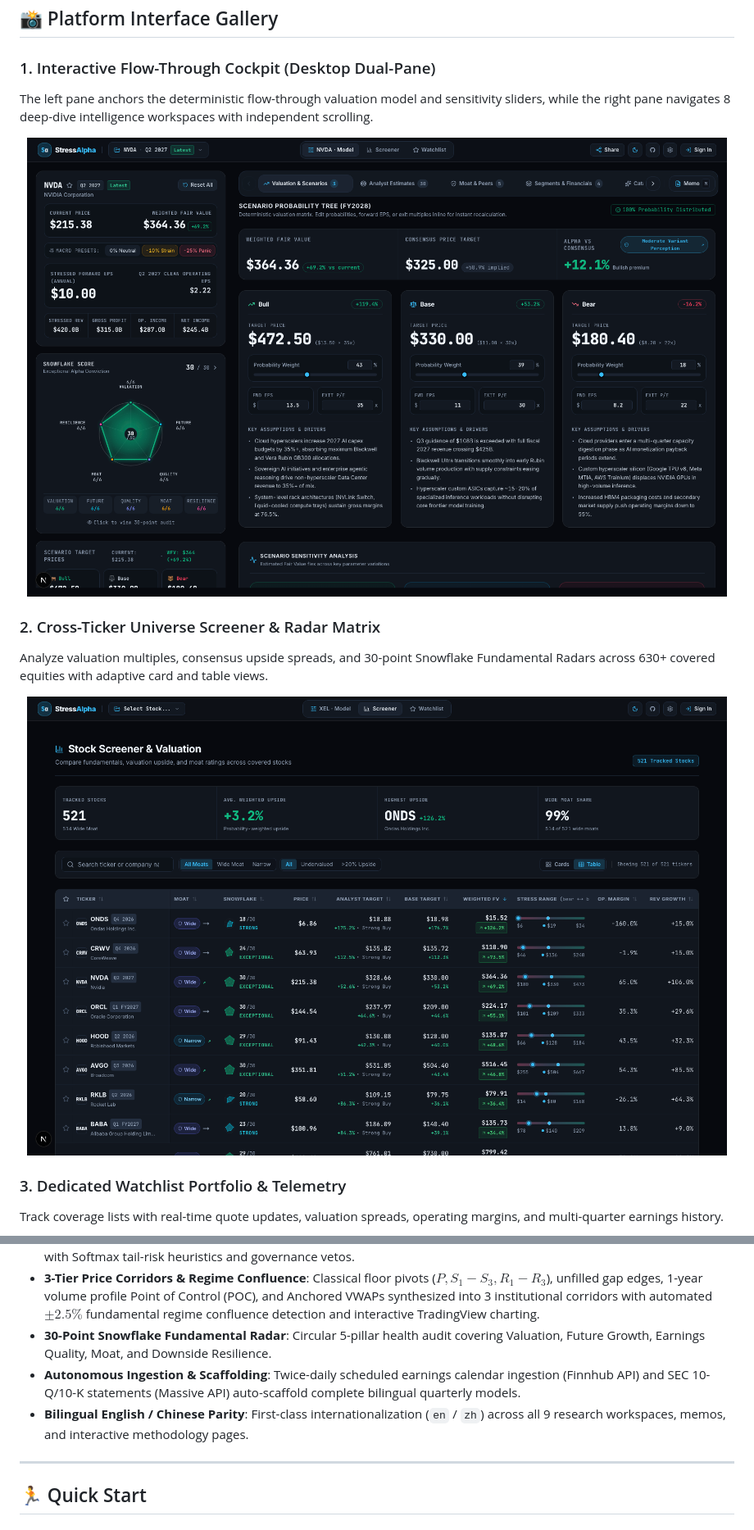
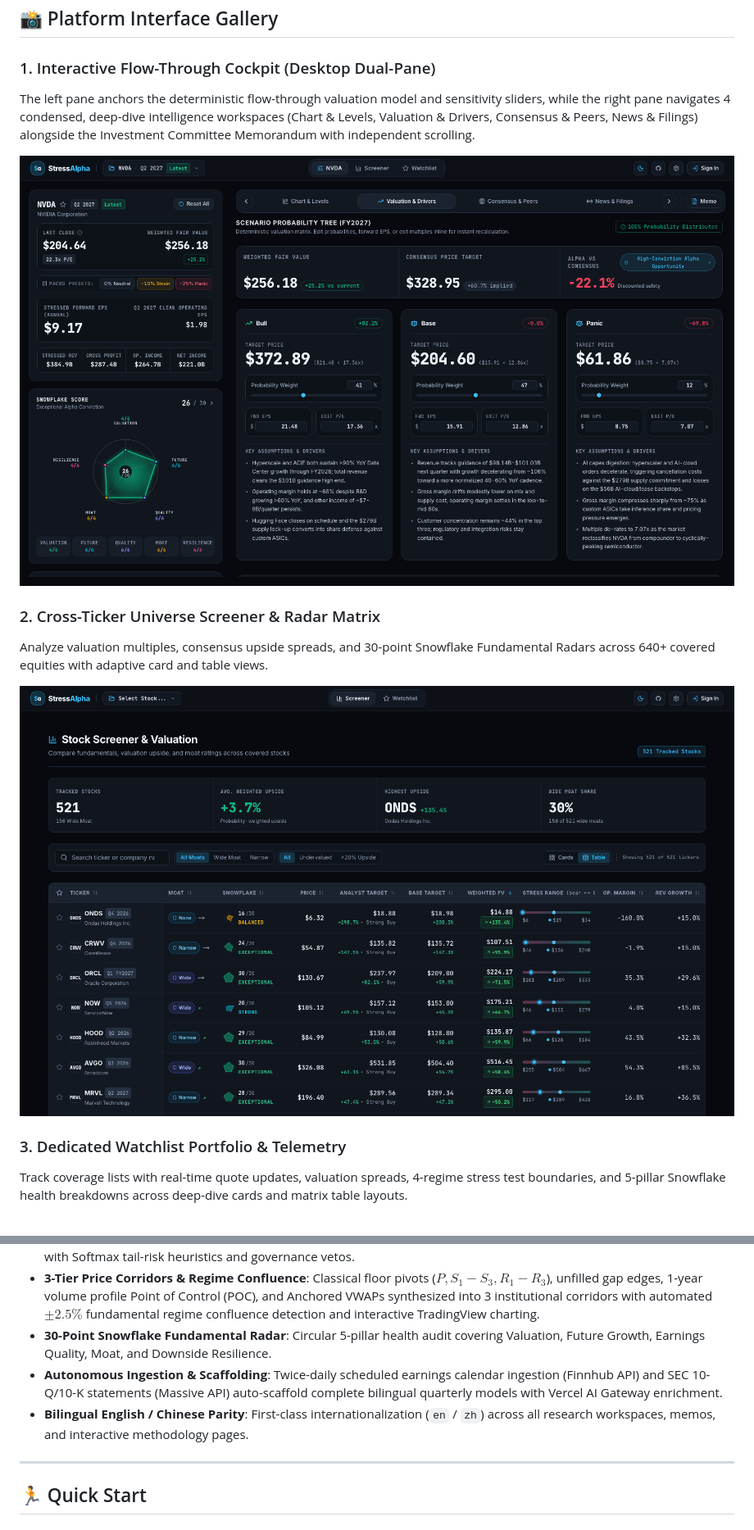
Before and after one commit to phanturne/stress-alpha, a Markdown page: README.md, 2 parts joined by grey strips. Shown at 82% size. GitHub-like rendering; pictures changed too: docs/images/cockpit-preview.png, docs/images/screener-preview.png.

Commit message:
docs: refresh README interface screenshots, architecture diagrams & workspace specs

```diff
--- a/README.md
+++ b/README.md
@@ -9,21 +9,21 @@ A forward-looking financial decision and scenario-simulation platform for fundam
 ## 📸 Platform Interface Gallery
 
 ### 1. Interactive Flow-Through Cockpit (Desktop Dual-Pane)
-The left pane anchors the deterministic flow-through valuation model and sensitivity sliders, while the right pane navigates 8 deep-dive intelligence workspaces with independent scrolling.
+The left pane anchors the deterministic flow-through valuation model and sensitivity sliders, while the right pane navigates 4 condensed, deep-dive intelligence workspaces (Chart & Levels, Valuation & Drivers, Consensus & Peers, News & Filings) alongside the Investment Committee Memorandum with independent scrolling.
 
 <p align="center">
   <img src="./docs/images/cockpit-preview.png" alt="StressAlpha Dual-Pane Cockpit Preview" width="100%" />
 </p>
 
 ### 2. Cross-Ticker Universe Screener & Radar Matrix
-Analyze valuation multiples, consensus upside spreads, and 30-point Snowflake Fundamental Radars across 630+ covered equities with adaptive card and table views.
+Analyze valuation multiples, consensus upside spreads, and 30-point Snowflake Fundamental Radars across 640+ covered equities with adaptive card and table views.
 
 <p align="center">
   <img src="./docs/images/screener-preview.png" alt="StressAlpha Universe Screener Preview" width="100%" />
 </p>
 
 ### 3. Dedicated Watchlist Portfolio & Telemetry
-Track coverage lists with real-time quote updates, valuation spreads, operating margins, and multi-quarter earnings history.
+Track coverage lists with real-time quote updates, valuation spreads, 4-regime stress test boundaries, and 5-pillar Snowflake health breakdowns across deep-dive cards and matrix table layouts.
 
 <p align="center">
   <img src="./docs/images/watchlist-preview.png" alt="StressAlpha Watchlist Preview" width="100%" />
@@ -45,8 +45,8 @@ Instant publication-ready PDF-styled research memo rendering thesis bullets, var
 * **4-Regime Valuation Spectrum**: Dynamically models cash generation across Bull, Base, Bear, and Panic Floor regimes with Softmax tail-risk heuristics and governance vetos.
 * **3-Tier Price Corridors & Regime Confluence**: Classical floor pivots ($P, S_1-S_3, R_1-R_3$), unfilled gap edges, 1-year volume profile Point of Control (POC), and Anchored VWAPs synthesized into 3 institutional corridors with automated $\pm 2.5\%$ fundamental regime confluence detection and interactive TradingView charting.
 * **30-Point Snowflake Fundamental Radar**: Circular 5-pillar health audit covering Valuation, Future Growth, Earnings Quality, Moat, and Downside Resilience.
-* **Autonomous Ingestion & Scaffolding**: Twice-daily scheduled earnings calendar ingestion (Finnhub API) and SEC 10-Q/10-K statements (Massive API) auto-scaffold complete bilingual quarterly models.
-* **Bilingual English / Chinese Parity**: First-class internationalization (`en` / `zh`) across all 9 research workspaces, memos, and interactive methodology pages.
+* **Autonomous Ingestion & Scaffolding**: Twice-daily scheduled earnings calendar ingestion (Finnhub API) and SEC 10-Q/10-K statements (Massive API) auto-scaffold complete bilingual quarterly models with Vercel AI Gateway enrichment.
+* **Bilingual English / Chinese Parity**: First-class internationalization (`en` / `zh`) across all research workspaces, memos, and interactive methodology pages.
 
 ---
 
```
Also changed, not shown: other parts of README.md (+1 -1 lines), docs/architecture.md (+13 -11 lines), docs/images/memo-preview.png, docs/images/methodology-preview.png, docs/images/watchlist-preview.png, 3 other files.
